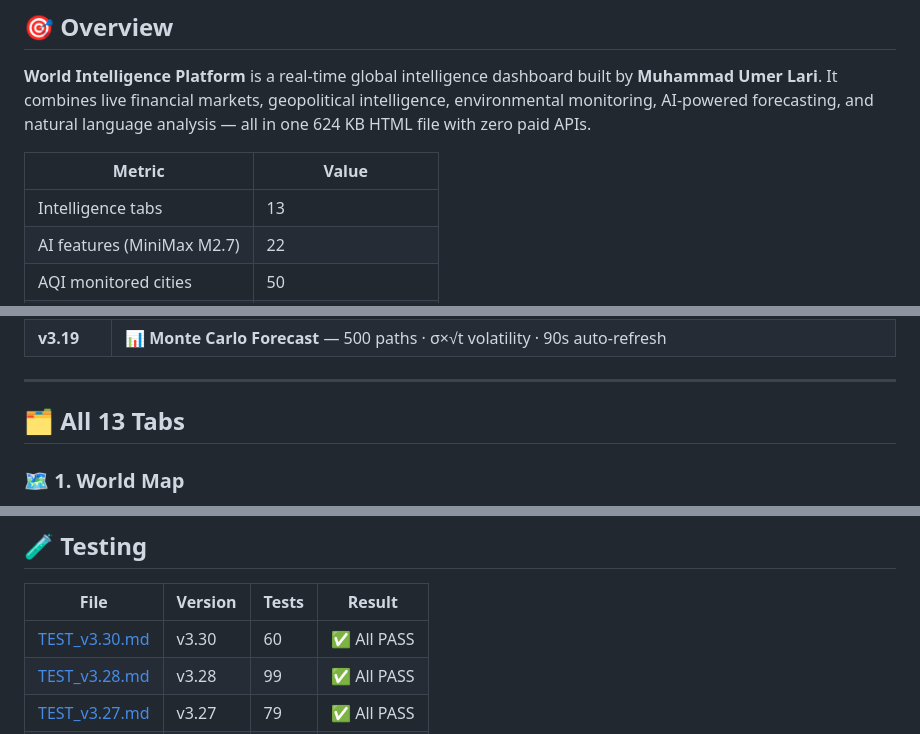
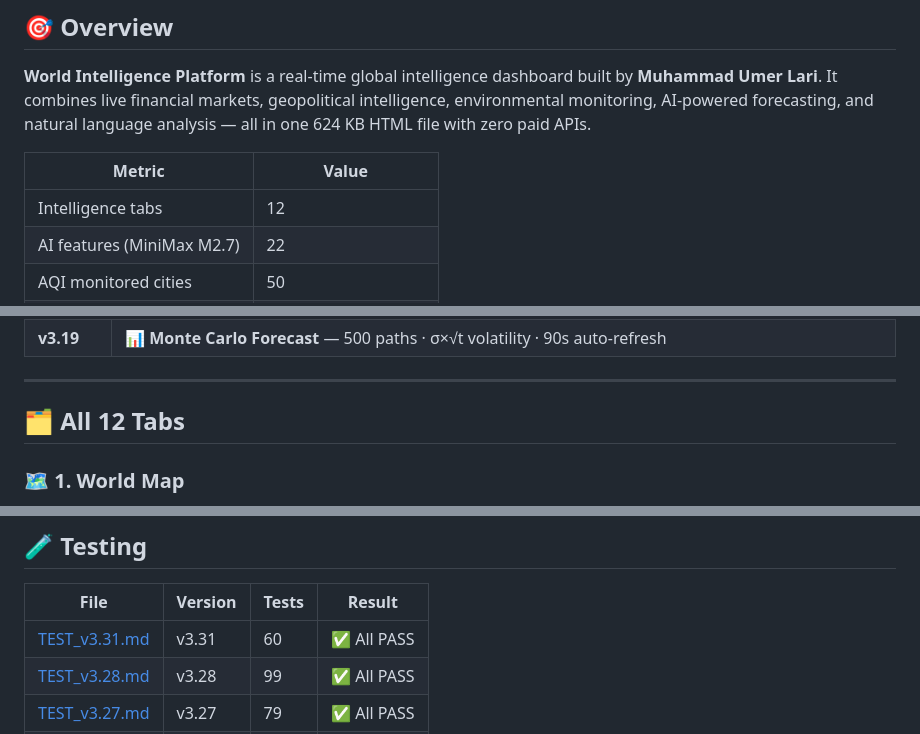
Before and after one commit to lari98/ai-churn-analytics-platform, a Markdown page: README.md, 3 parts joined by grey strips. Rendered like a GitHub page.

```diff
--- a/README.md
+++ b/README.md
@@ -83,7 +88,7 @@ Ultra-advanced global recession tracker with 3 journalist-grade sub-tabs:
 
 | Metric | Value |
 |--------|-------|
-| Intelligence tabs | 13 |
+| Intelligence tabs | 12 |
 | AI features (MiniMax M2.7) | 22 |
 | AQI monitored cities | 50 |
 | World stock exchanges | 28 |
@@ -113,7 +118,7 @@ Ultra-advanced global recession tracker with 3 journalist-grade sub-tabs:
 
 ---
 
-## 🗂 All 13 Tabs
+## 🗂 All 12 Tabs
 
 ### 🗺 1. World Map
 - 37+ countries on Leaflet.js dark map
@@ -294,7 +299,7 @@ python launcher/app.py
 
 | File | Version | Tests | Result |
 |------|---------|-------|--------|
-| [TEST_v3.30.md](./dashboard/tests/TEST_v3.30.md) | v3.30 | 60 | ✅ All PASS |
+| [TEST_v3.31.md](./dashboard/tests/TEST_v3.31.md) | v3.31 | 60 | ✅ All PASS |
 | [TEST_v3.28.md](./dashboard/tests/TEST_v3.28.md) | v3.28 | 99 | ✅ All PASS |
 | [TEST_v3.27.md](./dashboard/tests/TEST_v3.27.md) | v3.27 | 79 | ✅ All PASS |
 | [TEST_v3.26.md](./dashboard/tests/TEST_v3.26.md) | v3.26 | 70 | ✅ All PASS |
```
Also changed, not shown: other parts of README.md (+23 -18 lines), screenshots/crisis.png, screenshots/recession.png.
